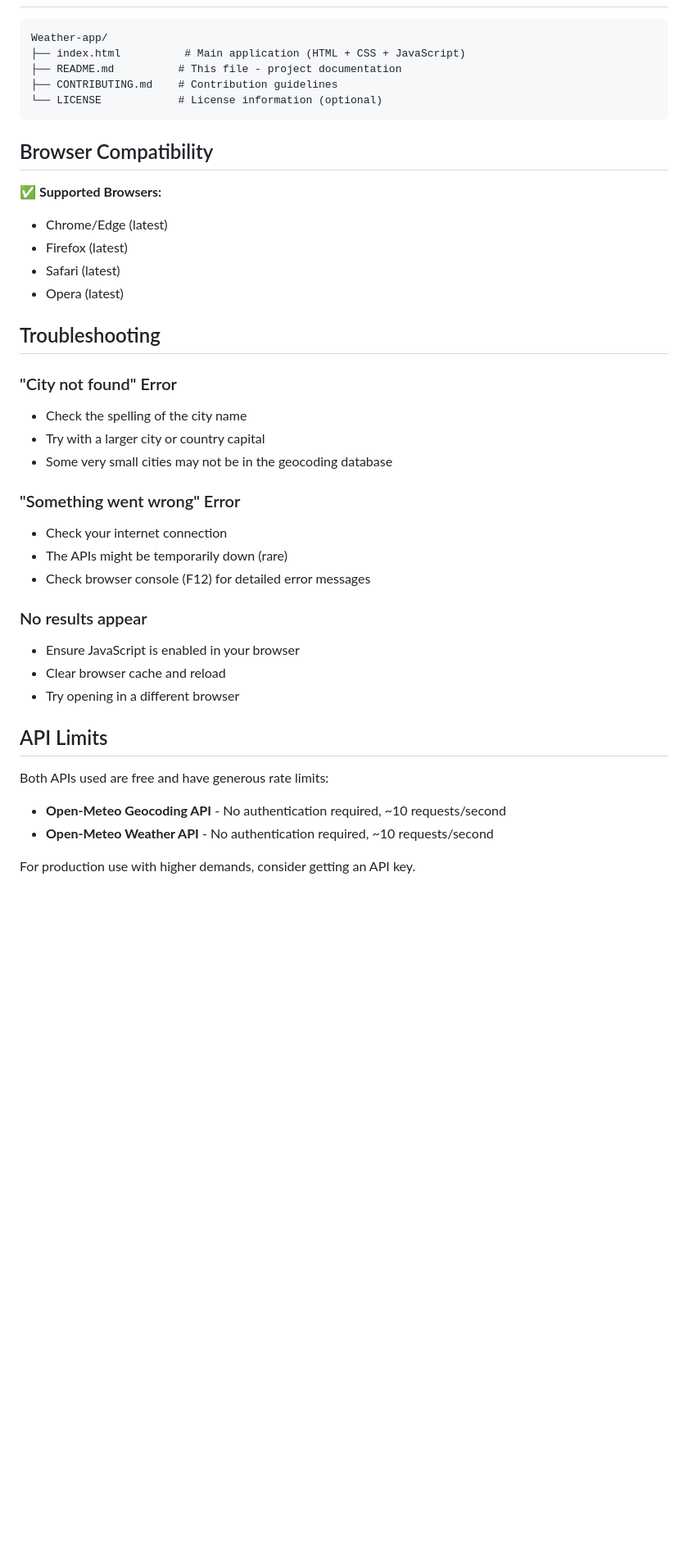
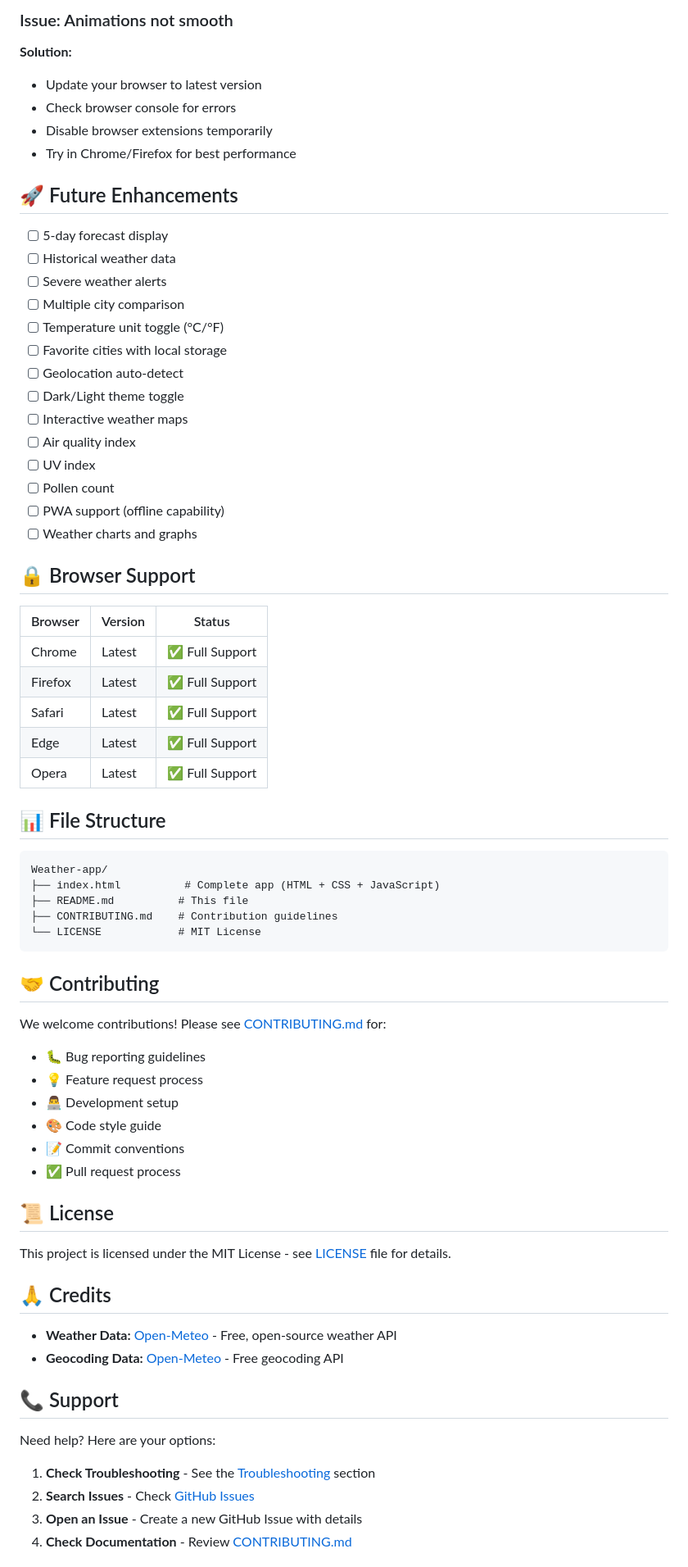
Before and after one commit to Solomon-hi/Weather-app, a Markdown page: README.md, the part around one of its changes. Shown at 82% size. Rendered like a GitHub page; blank space fills up the shorter version.

Commit message:
docs: update README with animation details and new features

````diff
--- a/README.md
+++ b/README.md
@@ -92,42 +194,72 @@ Returns current weather including temperature, wind speed, and wind direction.
+### Issue: Animations not smooth
+**Solution:**
+- Update your browser to latest version
+- Check browser console for errors
+- Disable browser extensions temporarily
+- Try in Chrome/Firefox for best performance
+
+## 🚀 Future Enhancements
+
+- [ ] 5-day forecast display
+- [ ] Historical weather data
+- [ ] Severe weather alerts
+- [ ] Multiple city comparison
+- [ ] Temperature unit toggle (°C/°F)
+- [ ] Favorite cities with local storage
+- [ ] Geolocation auto-detect
+- [ ] Dark/Light theme toggle
+- [ ] Interactive weather maps
+- [ ] Air quality index
+- [ ] UV index
+- [ ] Pollen count
+- [ ] PWA support (offline capability)
+- [ ] Weather charts and graphs
+
+## 🔒 Browser Support
+
+| Browser | Version | Status |
+|---------|---------|--------|
+| Chrome | Latest | ✅ Full Support |
+| Firefox | Latest | ✅ Full Support |
+| Safari | Latest | ✅ Full Support |
+| Edge | Latest | ✅ Full Support |
+| Opera | Latest | ✅ Full Support |
+
+## 📊 File Structure
 
 ```
 Weather-app/
-├── index.html          # Main application (HTML + CSS + JavaScript)
-├── README.md          # This file - project documentation
+├── index.html          # Complete app (HTML + CSS + JavaScript)
+├── README.md          # This file
 ├── CONTRIBUTING.md    # Contribution guidelines
-└── LICENSE            # License information (optional)
+└── LICENSE            # MIT License
 ```
 
-## Browser Compatibility
+## 🤝 Contributing
 
-✅ **Supported Browsers:**
-- Chrome/Edge (latest)
-- Firefox (latest)
-- Safari (latest)
-- Opera (latest)
+We welcome contributions! Please see [CONTRIBUTING.md](CONTRIBUTING.md) for:
+- 🐛 Bug reporting guidelines
+- 💡 Feature request process
+- 👨‍💻 Development setup
+- 🎨 Code style guide
+- 📝 Commit conventions
+- ✅ Pull request process
 
-## Troubleshooting
+## 📜 License
 
-### "City not found" Error
-- Check the spelling of the city name
-- Try with a larger city or country capital
-- Some very small cities may not be in the geocoding database
+This project is licensed under the MIT License - see [LICENSE](LICENSE) file for details.
 
-### "Something went wrong" Error
-- Check your internet connection
-- The APIs might be temporarily down (rare)
-- Check browser console (F12) for detailed error messages
+## 🙏 Credits
 
-### No results appear
-- Ensure JavaScript is enabled in your browser
-- Clear browser cache and reload
-- Try opening in a different browser
+- **Weather Data:** [Open-Meteo](https://open-meteo.com/) - Free, open-source weather API
+- **Geocoding Data:** [Open-Meteo](https://open-meteo.com/) - Free geocoding API
 
-## API Limits
+## 📞 Support
 
-Both APIs used are free and have generous rate limits:
-- **Open-Meteo Geocoding API** - No authentication required, ~10 requests/second
-- **Open-Meteo Weather API** - No authentication required, ~10 requests/second
+Need help? Here are your options:
 
-For production use with higher demands, consider getting an API key.
+1. **Check Troubleshooting** - See the [Troubleshooting](#-troubleshooting) section
+2. **Search Issues** - Check [GitHub Issues](https://github.com/solomon-hi/Weather-app/issues)
+3. **Open an Issue** - Create a new GitHub Issue with details
+4. **Check Documentation** - Review [CONTRIBUTING.md](CONTRIBUTING.md)
 
````
Also changed, not shown: other parts of README.md (+170 -93 lines).
